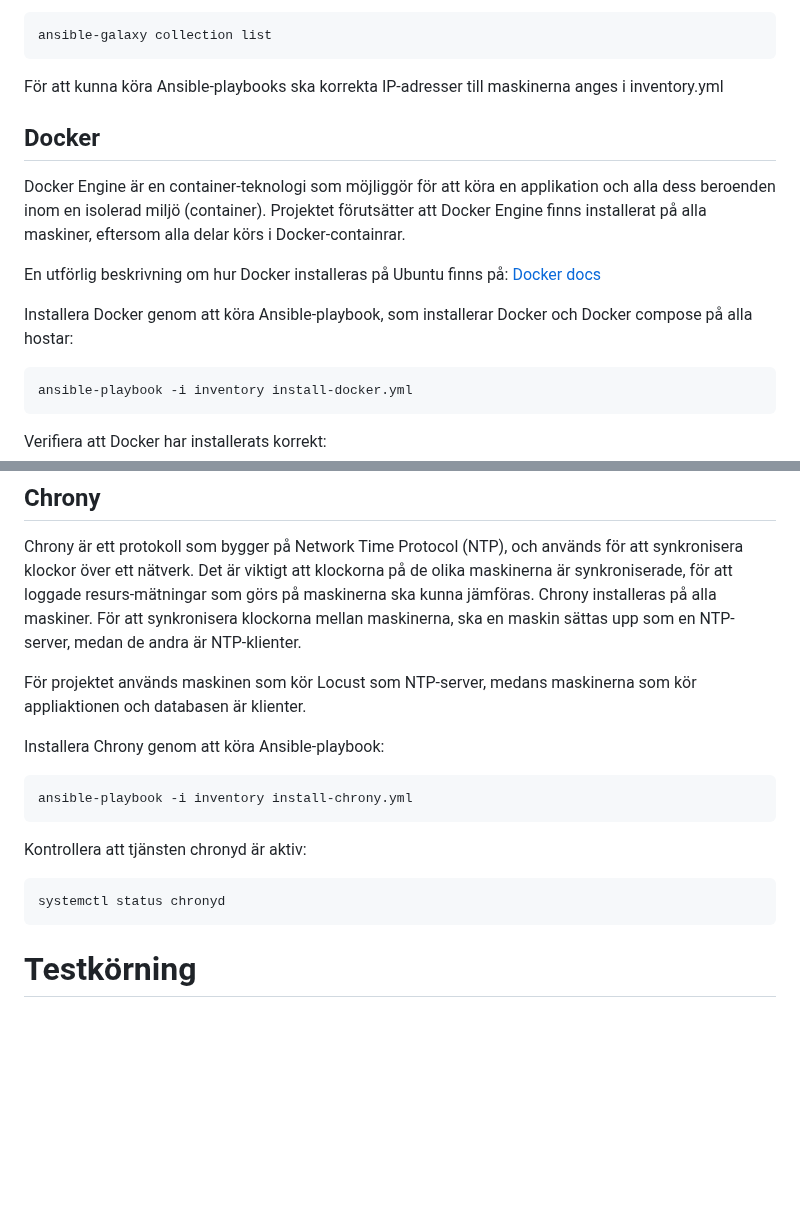
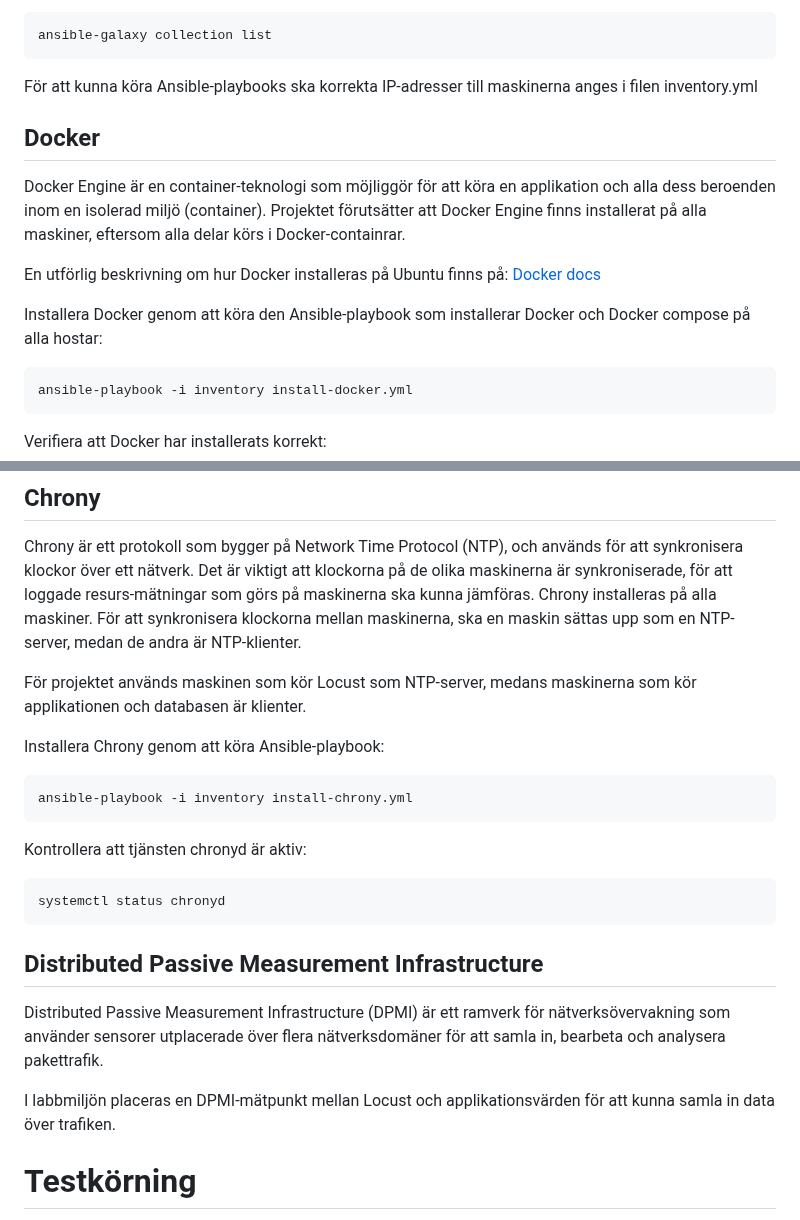
Before and after one commit to busigbil/PA1438, a Markdown page: README.md, 2 parts joined by grey strips. GitHub-like rendering; blank space fills up the shorter version.

````diff
--- a/README.md
+++ b/README.md
@@ -75,14 +77,14 @@ Verifiera att Ansible collection har installerats:
 ```console
 ansible-galaxy collection list
 ```
-För att kunna köra Ansible-playbooks ska korrekta IP-adresser till maskinerna anges i inventory.yml
+För att kunna köra Ansible-playbooks ska korrekta IP-adresser till maskinerna anges i filen inventory.yml
 
 ## Docker
 Docker Engine är en container-teknologi som möjliggör för att köra en applikation och alla dess beroenden inom en isolerad miljö (container). Projektet förutsätter att Docker Engine finns installerat på alla maskiner, eftersom alla delar körs i Docker-containrar.
 
 En utförlig beskrivning om hur Docker installeras på Ubuntu finns på: [Docker docs](https://docs.docker.com/engine/install/ubuntu/#install-using-the-repository )
 
-Installera Docker genom att köra Ansible-playbook, som installerar Docker och Docker compose på alla hostar:
+Installera Docker genom att köra den Ansible-playbook som installerar Docker och Docker compose på alla hostar:
 ```console
 ansible-playbook -i inventory install-docker.yml
 ```
@@ -99,7 +101,7 @@ Docker-compose-filen för databasen kommer att skapa en databas-tabell utifrån
 ## Chrony
 Chrony är ett protokoll som bygger på Network Time Protocol (NTP), och används för att synkronisera klockor över ett nätverk. Det är viktigt att klockorna på de olika maskinerna är synkroniserade, för att loggade resurs-mätningar som görs på maskinerna ska kunna jämföras. Chrony installeras på alla maskiner. För att synkronisera klockorna mellan maskinerna, ska en maskin sättas upp som en NTP-server, medan de andra är NTP-klienter.
 
-För projektet används maskinen som kör Locust som NTP-server, medans maskinerna som kör appliaktionen och databasen är klienter.
+För projektet används maskinen som kör Locust som NTP-server, medans maskinerna som kör applikationen och databasen är klienter.
 
 Installera Chrony genom att köra Ansible-playbook:
 ```console
@@ -109,6 +111,11 @@ Kontrollera att tjänsten chronyd är aktiv:
 ```console
 systemctl status chronyd
 ```
+
+## Distributed Passive Measurement Infrastructure
+Distributed Passive Measurement Infrastructure (DPMI) är ett ramverk för nätverksövervakning som använder sensorer utplacerade över flera nätverksdomäner för att samla in, bearbeta och analysera pakettrafik.
+
+I labbmiljön placeras en DPMI-mätpunkt mellan Locust och applikationsvärden för att kunna samla in data över trafiken.
 
 # Testkörning
 För att köra en testomgång där applikationen belastas med samtidiga användare som försöker logga in, börjar man med att starta alla containrar med kommandot docker compose up -d. Genom att köra kommandot docker compose logs på enheten som har containern för Locust-skriptet, kan man se adressen för Locust webbgränssnitt, exempelvis http://0.0.0.0:8089.
````
Also changed, not shown: other parts of README.md (+3 -1 lines).
